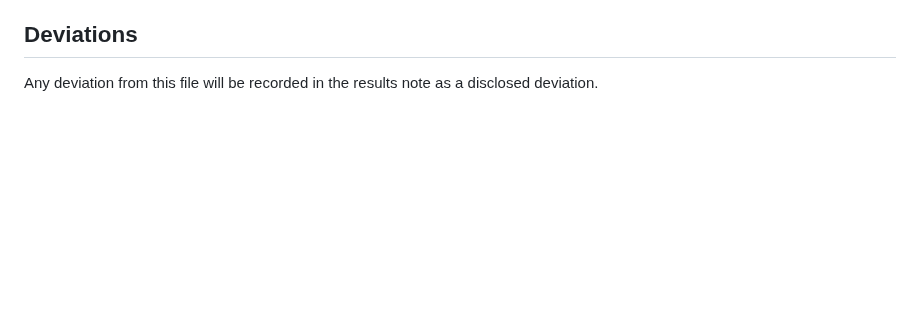
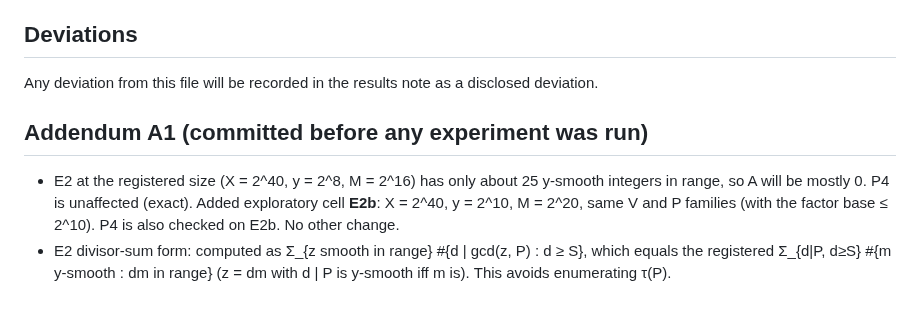
Before and after one commit to kasper0406/factoring-connection, a Markdown page: notes/sihard_prereg.md, the part around the change. Drawn GitHub-style; blank space fills up the shorter version.

Commit message:
sihard: prereg addendum A1 (E2b exploratory cell; divisor-sum evaluation)
Co-Authored-By: Claude Opus 5.5 <noreply@anthropic.com>

```diff
--- a/notes/sihard_prereg.md
+++ b/notes/sihard_prereg.md
@@ -78,3 +78,10 @@ the reduction logic. Count exact covers by brute force.
 
 ## Deviations
 Any deviation from this file will be recorded in the results note as a disclosed deviation.
+
+## Addendum A1 (committed before any experiment was run)
+- E2 at the registered size (X = 2^40, y = 2^8, M = 2^16) has only about 25 y-smooth integers in range, so A will be
+  mostly 0. P4 is unaffected (exact). Added exploratory cell **E2b**: X = 2^40, y = 2^10, M = 2^20, same V and P
+  families (with the factor base ≤ 2^10). P4 is also checked on E2b. No other change.
+- E2 divisor-sum form: computed as Σ_{z smooth in range} #{d | gcd(z, P) : d ≥ S}, which equals the registered
+  Σ_{d|P, d≥S} #{m y-smooth : dm in range} (z = dm with d | P is y-smooth iff m is). This avoids enumerating τ(P).
```
